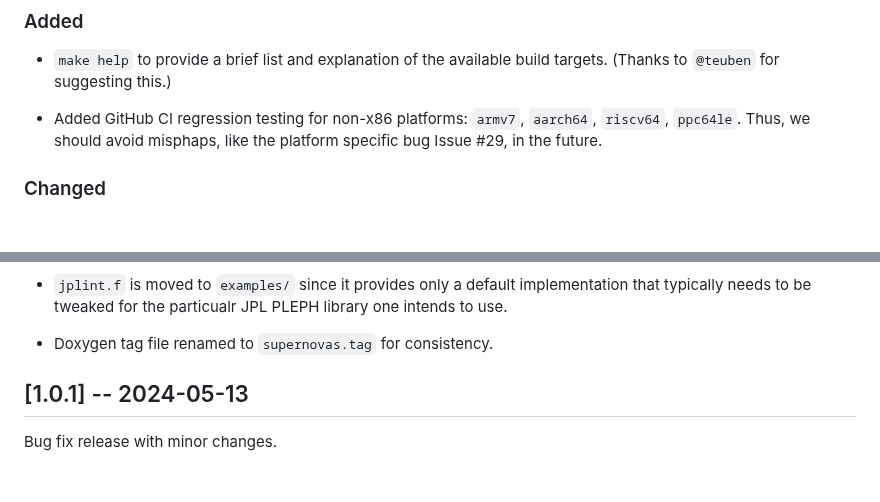
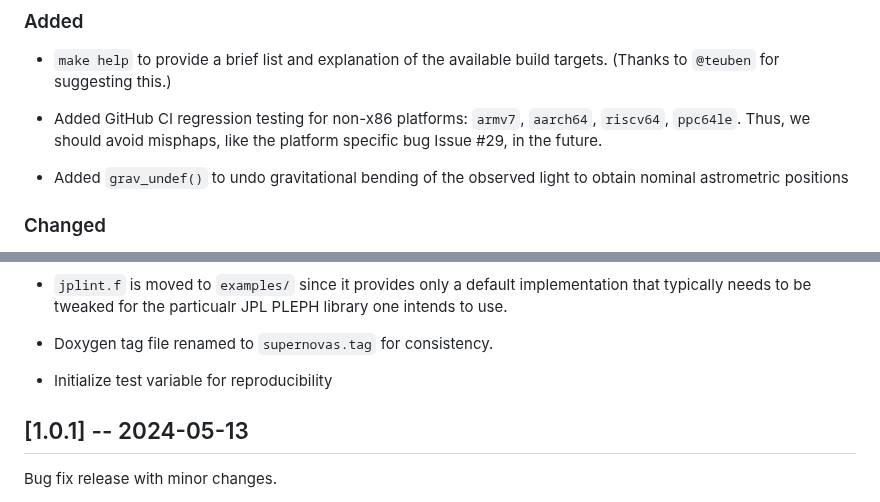
Before and after one commit to Smithsonian/SuperNOVAS, a Markdown page: CHANGELOG.md, 2 parts joined by grey strips. Drawn GitHub-style; blank space fills up the shorter version.

Commit message:
changelog update for PR #32

```diff
--- a/CHANGELOG.md
+++ b/CHANGELOG.md
@@ -36,6 +36,8 @@ available on the `main` branch.
  - Added GitHub CI regression testing for non-x86 platforms: `armv7`, `aarch64`, `riscv64`, `ppc64le`. Thus, we
    should avoid misphaps, like the platform specific bug Issue #29, in the future.
 
+ - Added `grav_undef()` to undo gravitational bending of the observed light to obtain nominal astrometric positions
+
 ### Changed
 
  - Improved precision of some calculations, like `era()`, `fund_args()`, and `planet_lon()` by being more careful
@@ -71,6 +73,9 @@ available on the `main` branch.
    tweaked for the particualr JPL PLEPH library one intends to use.
 
  - Doxygen tag file renamed to `supernovas.tag` for consistency.
+
+ - Initialize test variable for reproducibility
+
 
 
 ## [1.0.1] -- 2024-05-13
```
